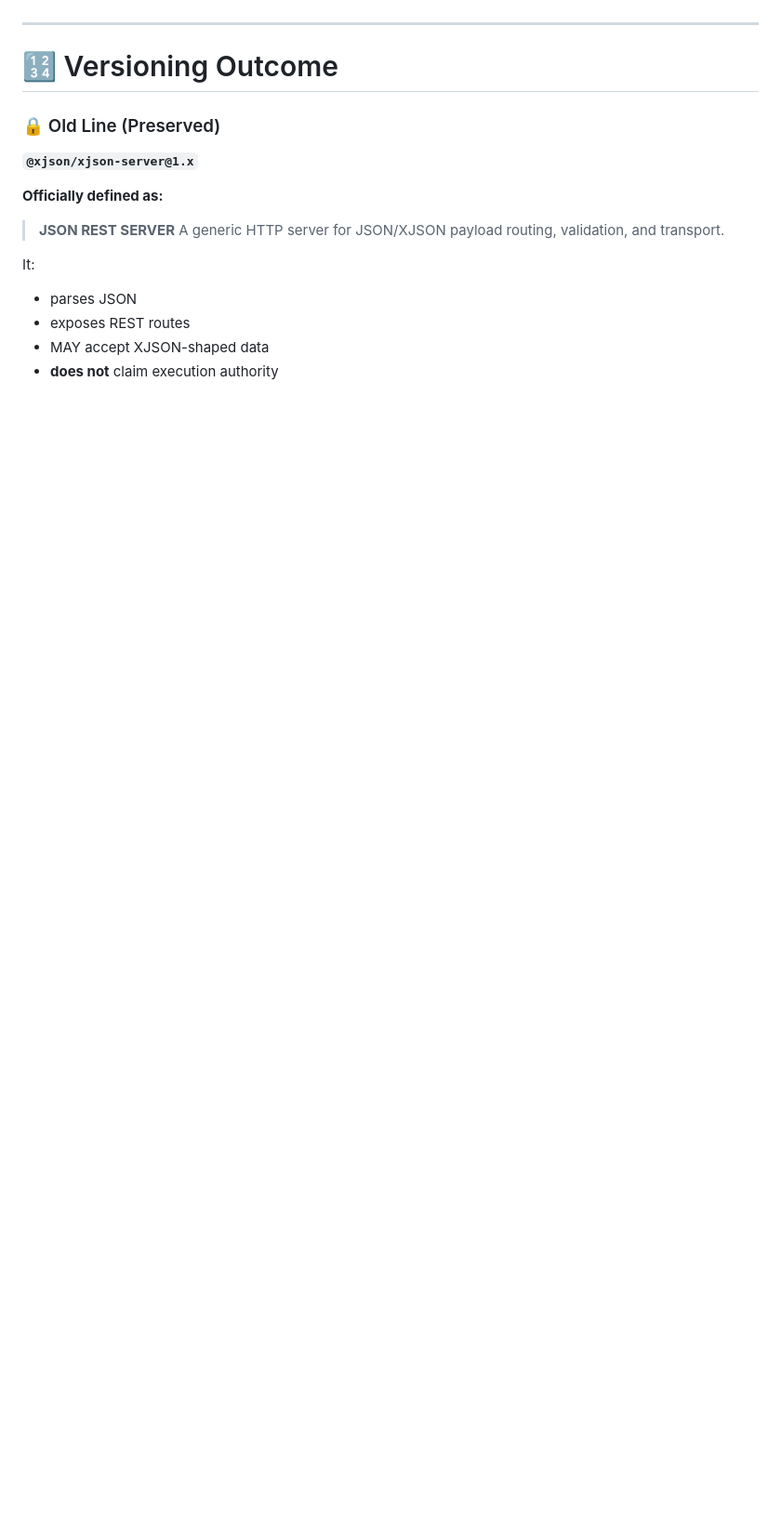
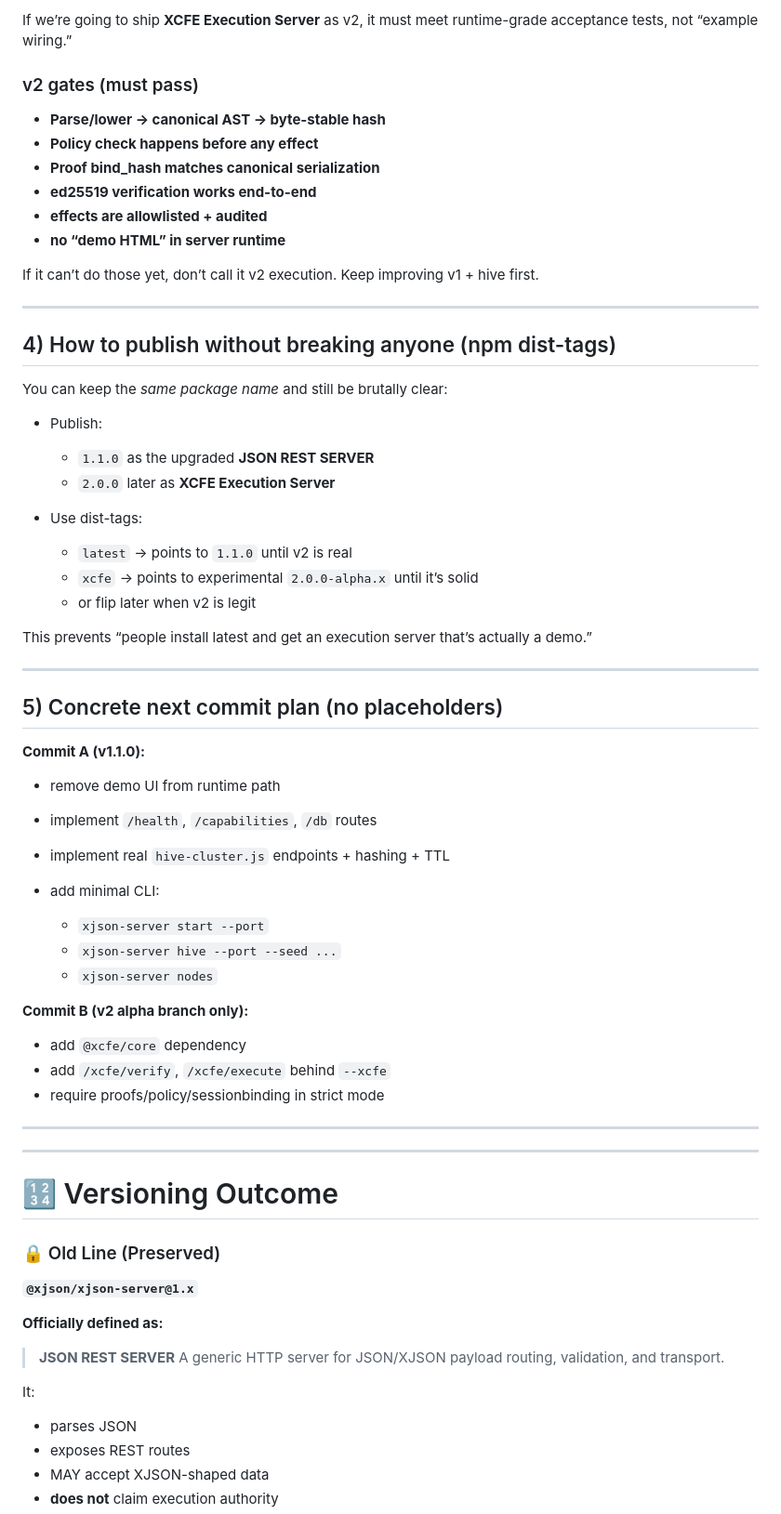
Before and after one commit to cannaseedus-bot/XCFE, a Markdown page: README.md, the part around one of its changes. Shown at 93% size. Drawn GitHub-style; blank space fills up the shorter version.

```diff
--- a/README.md
+++ b/README.md
@@ -36,3 +77,56 @@ You are doing the *responsible language-ecosystem thing*.
+If we’re going to ship **XCFE Execution Server** as v2, it must meet runtime-grade acceptance tests, not “example wiring.”
+
+### v2 gates (must pass)
+
+* **Parse/lower → canonical AST → byte-stable hash**
+* **Policy check happens before any effect**
+* **Proof bind_hash matches canonical serialization**
+* **ed25519 verification works end-to-end**
+* **effects are allowlisted + audited**
+* **no “demo HTML” in server runtime**
+
+If it can’t do those yet, don’t call it v2 execution. Keep improving v1 + hive first.
+
+---
+
+## 4) How to publish without breaking anyone (npm dist-tags)
+
+You can keep the *same package name* and still be brutally clear:
+
+* Publish:
+
+  * `1.1.0` as the upgraded **JSON REST SERVER**
+  * `2.0.0` later as **XCFE Execution Server**
+* Use dist-tags:
+
+  * `latest` → points to `1.1.0` until v2 is real
+  * `xcfe` → points to experimental `2.0.0-alpha.x` until it’s solid
+  * or flip later when v2 is legit
+
+This prevents “people install latest and get an execution server that’s actually a demo.”
+
+---
+
+## 5) Concrete next commit plan (no placeholders)
+
+**Commit A (v1.1.0):**
+
+* remove demo UI from runtime path
+* implement `/health`, `/capabilities`, `/db` routes
+* implement real `hive-cluster.js` endpoints + hashing + TTL
+* add minimal CLI:
+
+  * `xjson-server start --port`
+  * `xjson-server hive --port --seed ...`
+  * `xjson-server nodes`
+
+**Commit B (v2 alpha branch only):**
+
+* add `@xcfe/core` dependency
+* add `/xcfe/verify`, `/xcfe/execute` behind `--xcfe`
+* require proofs/policy/sessionbinding in strict mode
+
+---
 ---
 
 # 🔢 Versioning Outcome
```
Also changed, not shown: other parts of README.md (+56 -15 lines).
